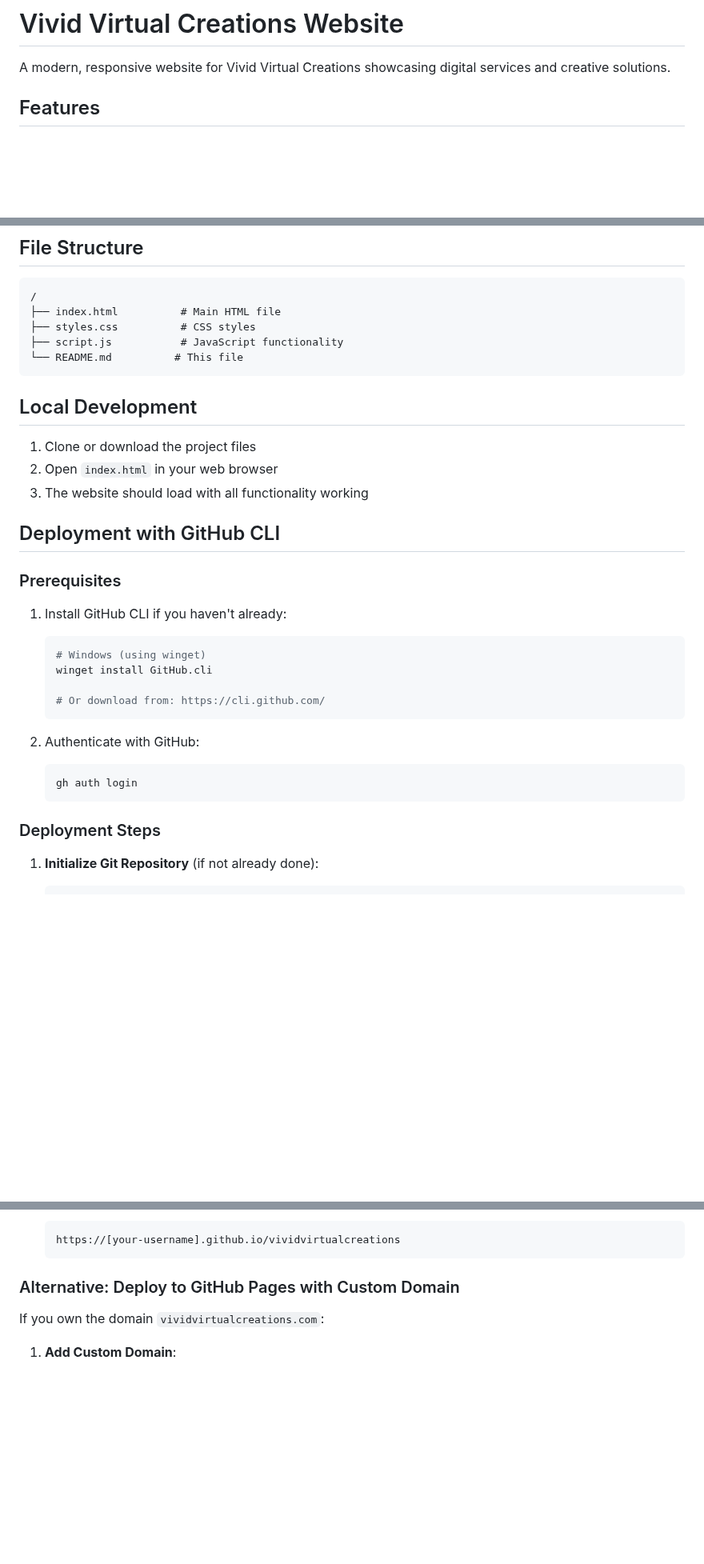
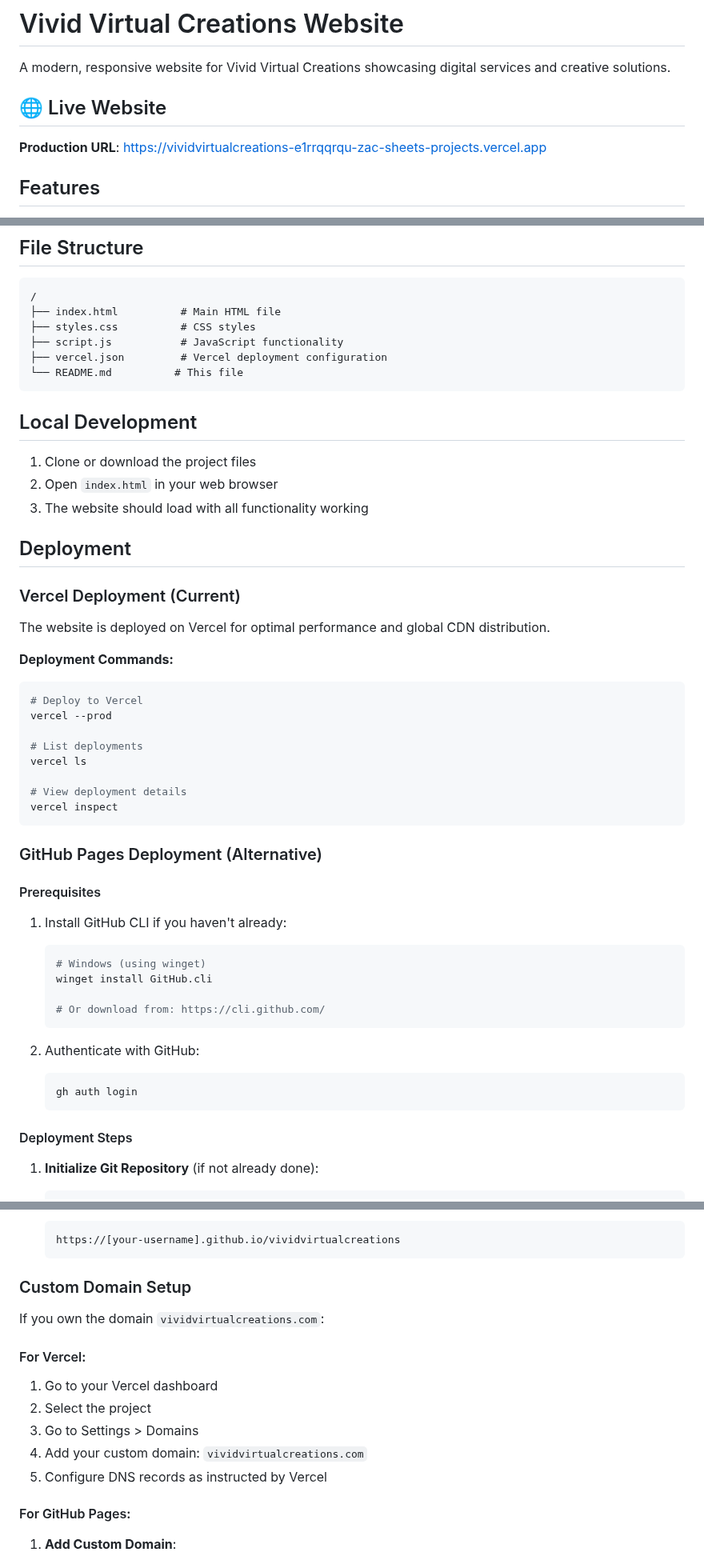
Before and after one commit to VividVC/vividvirtualcreations, a Markdown page: README.md, 3 parts joined by grey strips. Shown at 80% size. Drawn GitHub-style; blank space fills up the shorter version.

Commit message:
Update README with Vercel deployment information

````diff
--- a/README.md
+++ b/README.md
@@ -1,6 +1,10 @@
 # Vivid Virtual Creations Website
 
 A modern, responsive website for Vivid Virtual Creations showcasing digital services and creative solutions.
+
+## 🌐 Live Website
+
+**Production URL**: https://vividvirtualcreations-e1rrqqrqu-zac-sheets-projects.vercel.app
 
 ## Features
 
@@ -26,6 +30,7 @@ A modern, responsive website for Vivid Virtual Creations showcasing digital serv
 ├── index.html          # Main HTML file
 ├── styles.css          # CSS styles
 ├── script.js           # JavaScript functionality
+├── vercel.json         # Vercel deployment configuration
 └── README.md          # This file
 ```
 
@@ -35,9 +40,27 @@ A modern, responsive website for Vivid Virtual Creations showcasing digital serv
 2. Open `index.html` in your web browser
 3. The website should load with all functionality working
 
-## Deployment with GitHub CLI
+## Deployment
 
-### Prerequisites
+### Vercel Deployment (Current)
+
+The website is deployed on Vercel for optimal performance and global CDN distribution.
+
+**Deployment Commands:**
+```bash
+# Deploy to Vercel
+vercel --prod
+
+# List deployments
+vercel ls
+
+# View deployment details
+vercel inspect
+```
+
+### GitHub Pages Deployment (Alternative)
+
+#### Prerequisites
 
 1. Install GitHub CLI if you haven't already:
    ```bash
@@ -52,7 +75,7 @@ A modern, responsive website for Vivid Virtual Creations showcasing digital serv
    gh auth login
    ```
 
-### Deployment Steps
+#### Deployment Steps
 
 1. **Initialize Git Repository** (if not already done):
    ```bash
@@ -83,10 +106,18 @@ A modern, responsive website for Vivid Virtual Creations showcasing digital serv
    https://[your-username].github.io/vividvirtualcreations
    ```
 
-### Alternative: Deploy to GitHub Pages with Custom Domain
+### Custom Domain Setup
 
 If you own the domain `vividvirtualcreations.com`:
 
+#### For Vercel:
+1. Go to your Vercel dashboard
+2. Select the project
+3. Go to Settings > Domains
+4. Add your custom domain: `vividvirtualcreations.com`
+5. Configure DNS records as instructed by Vercel
+
+#### For GitHub Pages:
 1. **Add Custom Domain**:
    - In your repository Settings > Pages
    - Add your custom domain: `vividvirtualcreations.com`
````
Also changed, not shown: other parts of README.md (+1 -0 lines).
